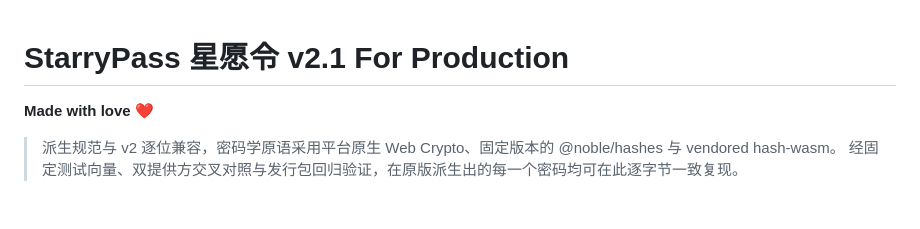
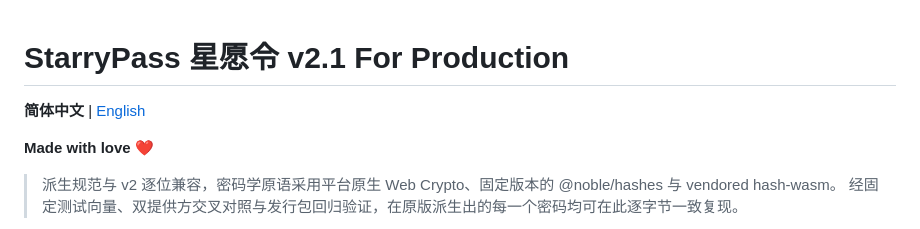
Before and after one commit to lingyicute/StarryPass, a Markdown page: README.md, the part around the change. Drawn GitHub-style; blank space fills up the shorter version.

Commit message:
docs: 在中文 README 顶部链接英文版

```diff
--- a/README.md
+++ b/README.md
@@ -1,4 +1,6 @@
 # StarryPass 星愿令 v2.1 For Production
+
+**简体中文** | [English](README.en.md)
 
 **Made with love ❤️**
 
```
